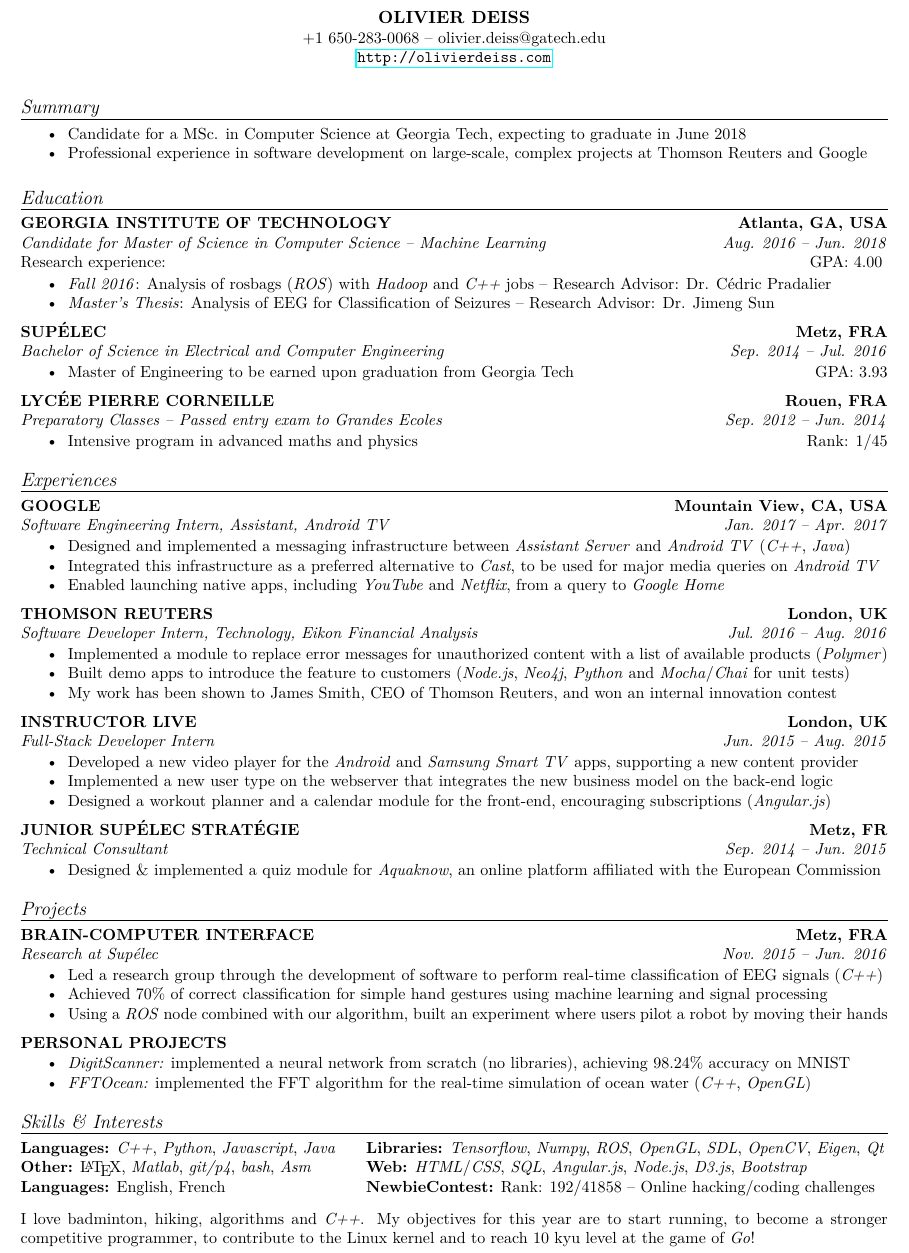
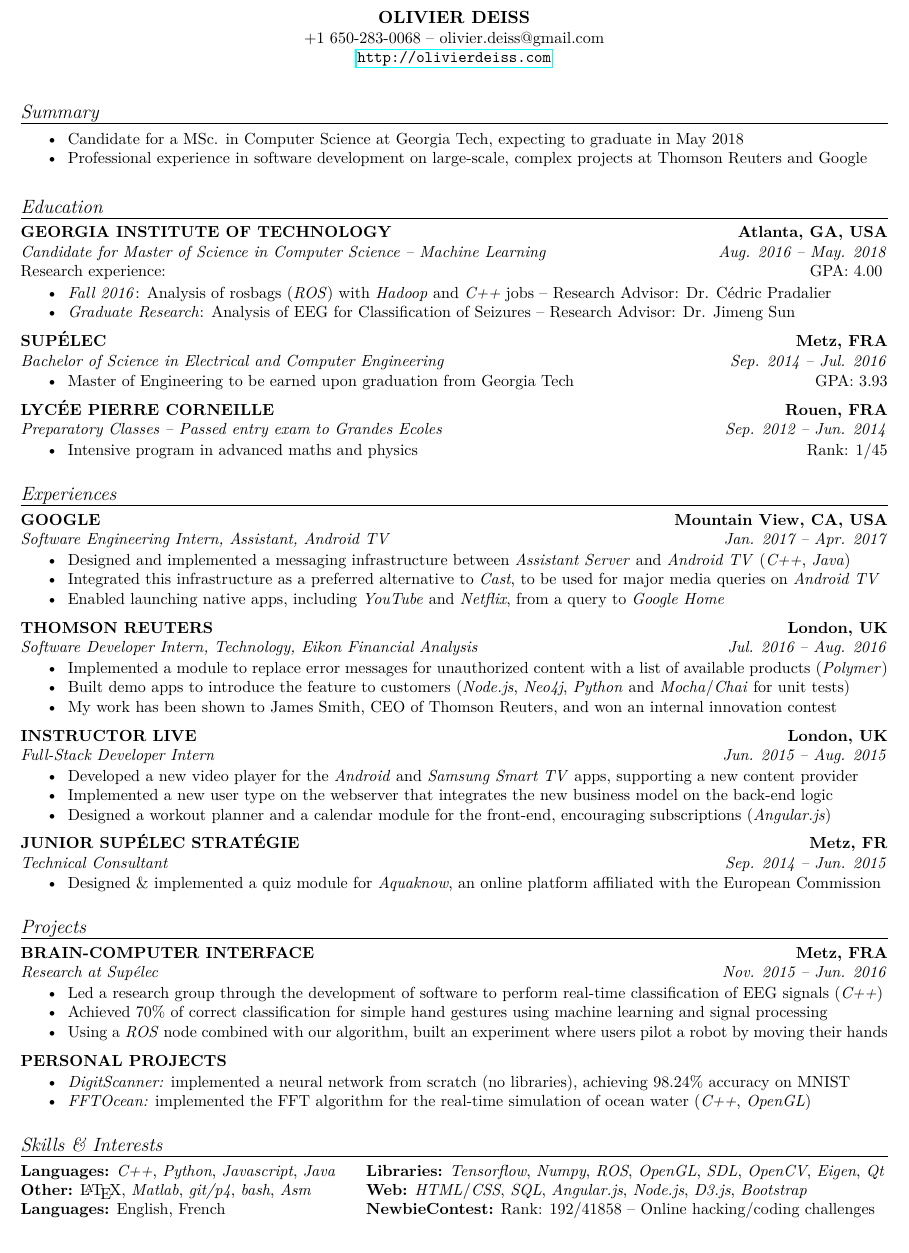
Before and after one commit to cswest/Resume, a LaTeX CV (Resume.tex): part of the page, cut so that both start at the same text. Compiled offline with pdfLaTeX.

Commit message:
Updates for H1B

```diff
--- a/Resume.tex
+++ b/Resume.tex
@@ -30,7 +30,7 @@
 \newcommand{\marginline}{-0.3cm}
 \newcommand{\margincontent}{-0.6cm}
 \newcommand{\margincontentnotextbefore}{-0.3cm}
-\newcommand{\marginbeforesection}{0.25cm}
+\newcommand{\marginbeforesection}{0.35cm}
 \newcommand{\marginmisc}{0.3cm}
 \newcommand{\marginbeforemisc}{-0.75cm}
 \newcommand{\linewidthperso}{0.02cm}
@@ -61,7 +61,7 @@
 
 \begin{center}
   \begin{small}\textbf{OLIVIER DEISS}\end{small}\\
-  +1 650-283-0068 -- olivier.deiss@gatech.edu\\
+  +1 650-283-0068 -- olivier.deiss@gmail.com\\
   \url{http://olivierdeiss.com}
 \end{center}
 
@@ -69,19 +69,19 @@
 
 \vspace{\margincontentnotextbefore}
 \begin{itemize}
-  \item Candidate for a MSc. in Computer Science at Georgia Tech, expecting to graduate in June 2018
+  \item Candidate for a MSc. in Computer Science at Georgia Tech, expecting to graduate in May 2018
   \item Professional experience in software development on large-scale, complex projects at Thomson Reuters and Google
 \end{itemize}
 
 \stylesection{Education}
 
 \styletitle{GEORGIA INSTITUTE OF TECHNOLOGY} \hfill \styleloc{Atlanta, GA, USA}\\
-\styledesc{Candidate for Master of Science in Computer Science -- Machine Learning} \hfill \styledates{Aug. 2016 -- Jun. 2018}\\
+\styledesc{Candidate for Master of Science in Computer Science -- Machine Learning} \hfill \styledates{Aug. 2016 -- May. 2018}\\
 Research experience: \hfill GPA: 4.00
 \vspace{-0.15cm}
 \begin{itemize}
   \item \textit{Fall 2016}: Analysis of rosbags (\textit{ROS}) with \textit{Hadoop} and \textit{C++} jobs -- Research Advisor: Dr. C\'edric Pradalier
-  \item \textit{Master's Thesis}: Analysis of EEG for Classification of Seizures -- Research Advisor: Dr. Jimeng Sun
+  \item \textit{Graduate Research}: Analysis of EEG for Classification of Seizures -- Research Advisor: Dr. Jimeng Sun
 \end{itemize}
 
 \styletitle{SUP\'ELEC} \hfill \styleloc{Metz, FRA}\\
@@ -162,10 +162,5 @@ Research experience: \hfill GPA: 4.00
   \textbf{Languages:} English, French & \textbf{NewbieContest:} Rank: 192/41858 -- Online hacking/coding challenges\\
 \end{tabular}
 
-\vspace{\marginmisc}
-
-\renewcommand{\baselinestretch}{0.8}
-I love badminton, hiking, algorithms and \textit{C++}. My objectives for this year are to start running, to become a stronger competitive programmer, to contribute to the Linux kernel and to reach 10 kyu level at the game of \textit{Go}!
-
 \end{footnotesize}
 \end{document}
```
Also changed, not shown: Resume.pdf.
